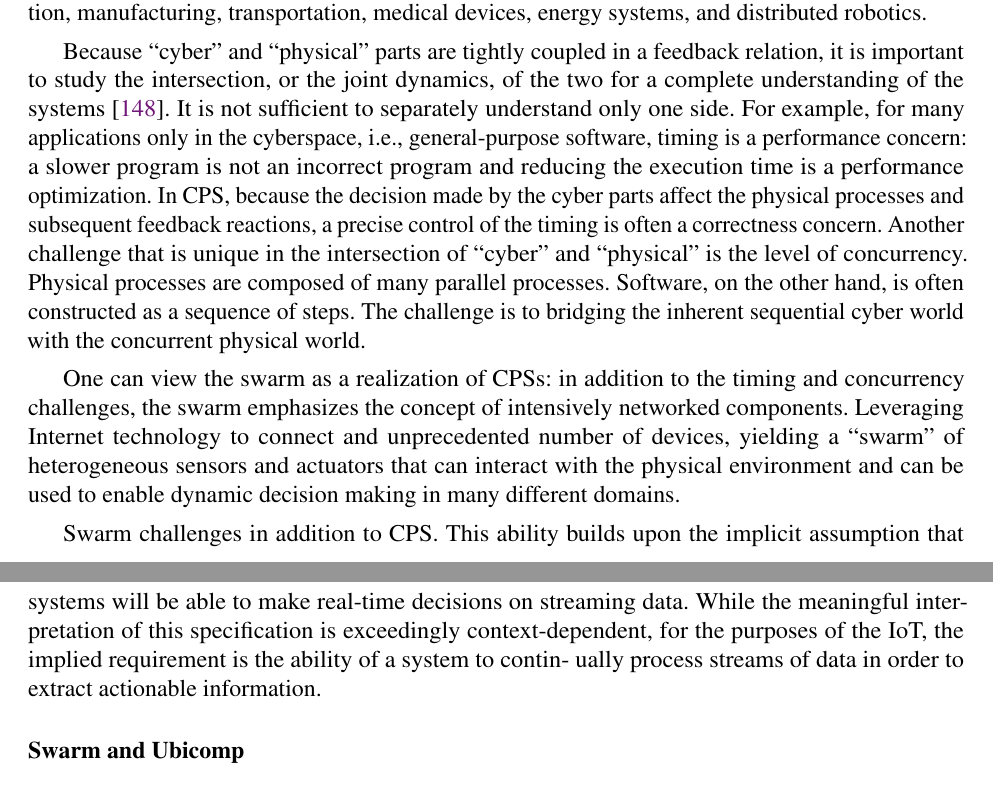
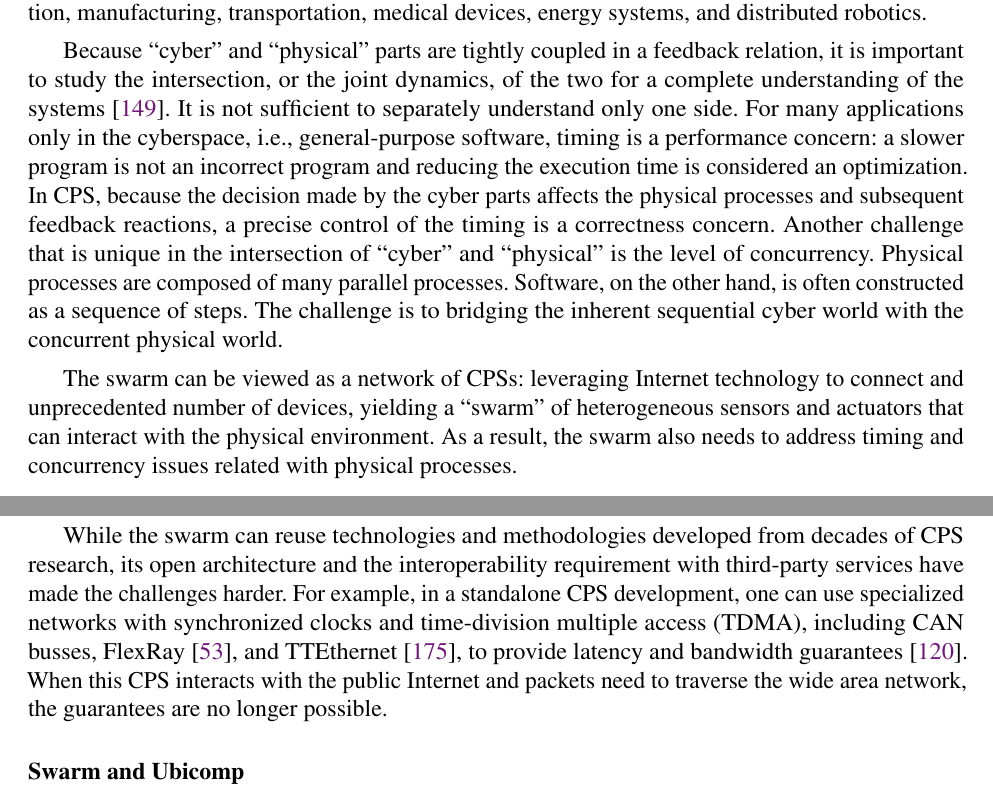
Before and after one commit to nebgnahz/thesis, a LaTeX thesis (thesis.tex, which reads background/swarm.tex): two parts of pages 20 and 21 of 85, joined at a grey line, cut so that both start at the same text. Compiled offline with pdfLaTeX.

Commit message:
finish swarm and cps

```diff
--- a/background/swarm.tex
+++ b/background/swarm.tex
@@ -321,31 +323,33 @@ robotics.
 Because ``cyber'' and ``physical'' parts are tightly coupled in a feedback
 relation, it is important to study the intersection, or the joint dynamics, of
 the two for a complete understanding of the systems~\cite{rajkumar2010cyber}. It
-is not sufficient to separately understand only one side. For example, for many
-applications only in the cyberspace, i.e., general-purpose software, timing is a
-performance concern: a slower program is not an incorrect program and reducing
-the execution time is a performance optimization. In CPS, because the decision
-made by the cyber parts affect the physical processes and subsequent feedback
-reactions, a precise control of the timing is often a correctness
-concern. Another challenge that is unique in the intersection of ``cyber'' and
-``physical'' is the level of concurrency. Physical processes are composed of
-many parallel processes. Software, on the other hand, is often constructed as a
-sequence of steps. The challenge is to bridging the inherent sequential cyber
-world with the concurrent physical world.
+is not sufficient to separately understand only one side. For many applications
+only in the cyberspace, i.e., general-purpose software, timing is a performance
+concern: a slower program is not an incorrect program and reducing the execution
+time is considered an optimization. In CPS, because the decision made by the
+cyber parts affects the physical processes and subsequent feedback reactions, a
+precise control of the timing is a correctness concern. Another challenge that
+is unique in the intersection of ``cyber'' and ``physical'' is the level of
+concurrency. Physical processes are composed of many parallel
+processes. Software, on the other hand, is often constructed as a sequence of
+steps. The challenge is to bridging the inherent sequential cyber world with the
+concurrent physical world.
 
-One can view the swarm as a realization of CPSs: in addition to the timing and
-concurrency challenges, the swarm emphasizes the concept of intensively
-networked components. Leveraging Internet technology to connect and
-unprecedented number of devices, yielding a ``swarm'' of heterogeneous sensors
-and actuators that can interact with the physical environment and can be used to
-enable dynamic decision making in many different domains.
+The swarm can be viewed as a network of CPSs: leveraging Internet technology to
+connect and unprecedented number of devices, yielding a ``swarm'' of
+heterogeneous sensors and actuators that can interact with the physical
+environment. As a result, the swarm also needs to address timing and concurrency
+issues related with physical processes.
 
-Swarm challenges in addition to CPS. This ability builds upon the implicit
-assumption that systems will be able to make real-time decisions on streaming
-data. While the meaningful interpretation of this specification is exceedingly
-context-dependent, for the purposes of the IoT, the implied requirement is the
-ability of a system to contin- ually process streams of data in order to extract
-actionable information.
+While the swarm can reuse technologies and methodologies developed from decades
+of CPS research, its open architecture and the interoperability requirement with
+third-party services have made the challenges harder. For example, in a
+standalone CPS development, one can use specialized networks with synchronized
+clocks and time-division multiple access (TDMA), including CAN busses,
+FlexRay~\cite{flexray2005flexray}, and TTEthernet~\cite{steiner2008ttethernet},
+to provide latency and bandwidth guarantees~\cite{lee2018real}. When this CPS
+interacts with the public Internet and packets need to traverse the wide area
+network, the guarantees are no longer possible.
 
 \subsubsection{Swarm and Ubicomp}
 \label{sec:swarm-wsn}
```
Also changed, not shown: thesis.bib (+21 -1 lines), background/swarm.tex (8 more changed lines).
